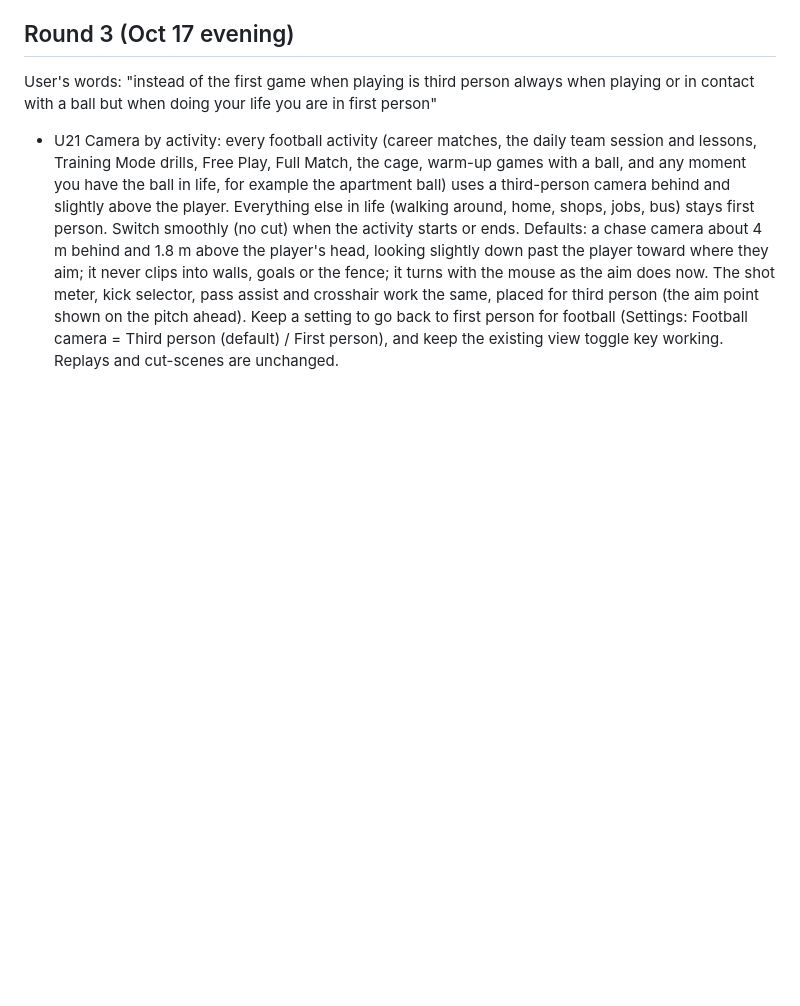
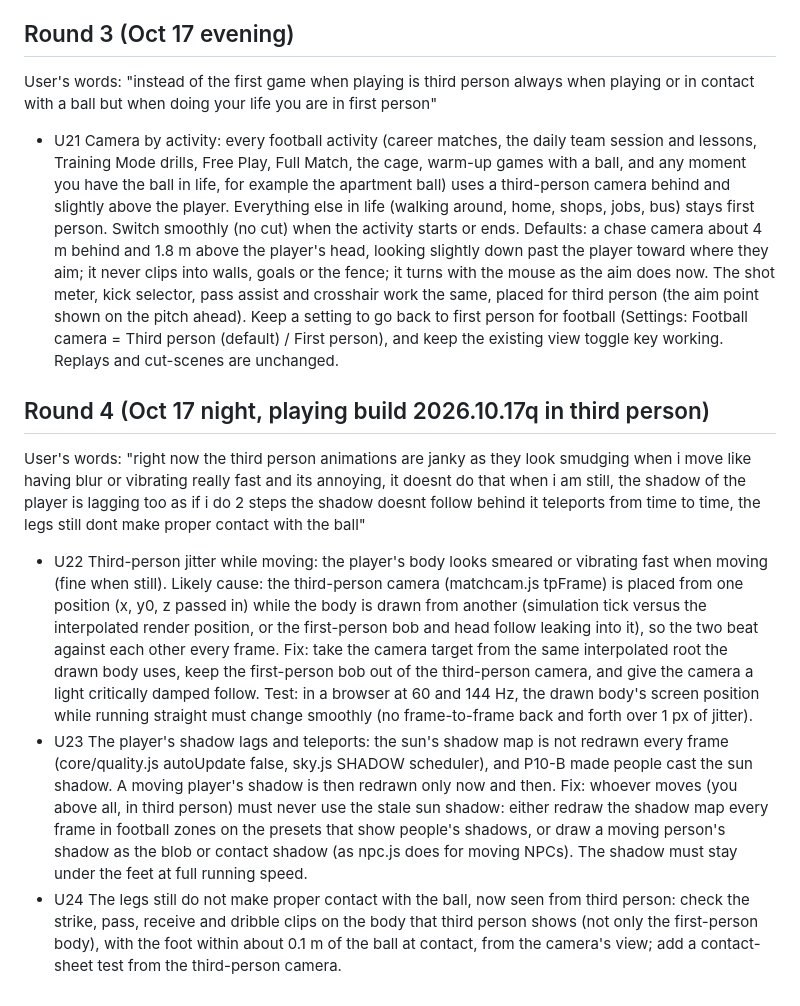
Before and after one commit to Brany3112/LegendRising, a Markdown page: plan/USER-ISSUES.md, the part around the change. Drawn GitHub-style; blank space fills up the shorter version.

Commit message:
Plan: user issues U22-U24 (third-person jitter, lagging shadow, foot contact)
Co-Authored-By: Claude Opus 5.5 <noreply@anthropic.com>
Claude-Session: https://claude.ai/code/session_01Q68VPEjeoemip5QFQdgqmY

```diff
--- a/plan/USER-ISSUES.md
+++ b/plan/USER-ISSUES.md
@@ -109,3 +109,27 @@ but when doing your life you are in first person"
   shown on the pitch ahead). Keep a setting to go back to first person for football (Settings: Football camera =
   Third person (default) / First person), and keep the existing view toggle key working. Replays and cut-scenes are
   unchanged.
+
+## Round 4 (Oct 17 night, playing build 2026.10.17q in third person)
+
+User's words: "right now the third person animations are janky as they look smudging when i move like having blur or
+vibrating really fast and its annoying, it doesnt do that when i am still, the shadow of the player is lagging too as if
+i do 2 steps the shadow doesnt follow behind it teleports from time to time, the legs still dont make proper contact
+with the ball"
+
+- U22 Third-person jitter while moving: the player's body looks smeared or vibrating fast when moving (fine when still).
+  Likely cause: the third-person camera (matchcam.js tpFrame) is placed from one position (x, y0, z passed in) while the
+  body is drawn from another (simulation tick versus the interpolated render position, or the first-person bob and
+  head follow leaking into it), so the two beat against each other every frame. Fix: take the camera target from the
+  same interpolated root the drawn body uses, keep the first-person bob out of the third-person camera, and give the
+  camera a light critically damped follow. Test: in a browser at 60 and 144 Hz, the drawn body's screen position while
+  running straight must change smoothly (no frame-to-frame back and forth over 1 px of jitter).
+- U23 The player's shadow lags and teleports: the sun's shadow map is not redrawn every frame (core/quality.js
+  autoUpdate false, sky.js SHADOW scheduler), and P10-B made people cast the sun shadow. A moving player's shadow is
+  then redrawn only now and then. Fix: whoever moves (you above all, in third person) must never use the stale sun
+  shadow: either redraw the shadow map every frame in football zones on the presets that show people's shadows, or
+  draw a moving person's shadow as the blob or contact shadow (as npc.js does for moving NPCs). The shadow must stay
+  under the feet at full running speed.
+- U24 The legs still do not make proper contact with the ball, now seen from third person: check the strike, pass,
+  receive and dribble clips on the body that third person shows (not only the first-person body), with the foot within
+  about 0.1 m of the ball at contact, from the camera's view; add a contact-sheet test from the third-person camera.
```
